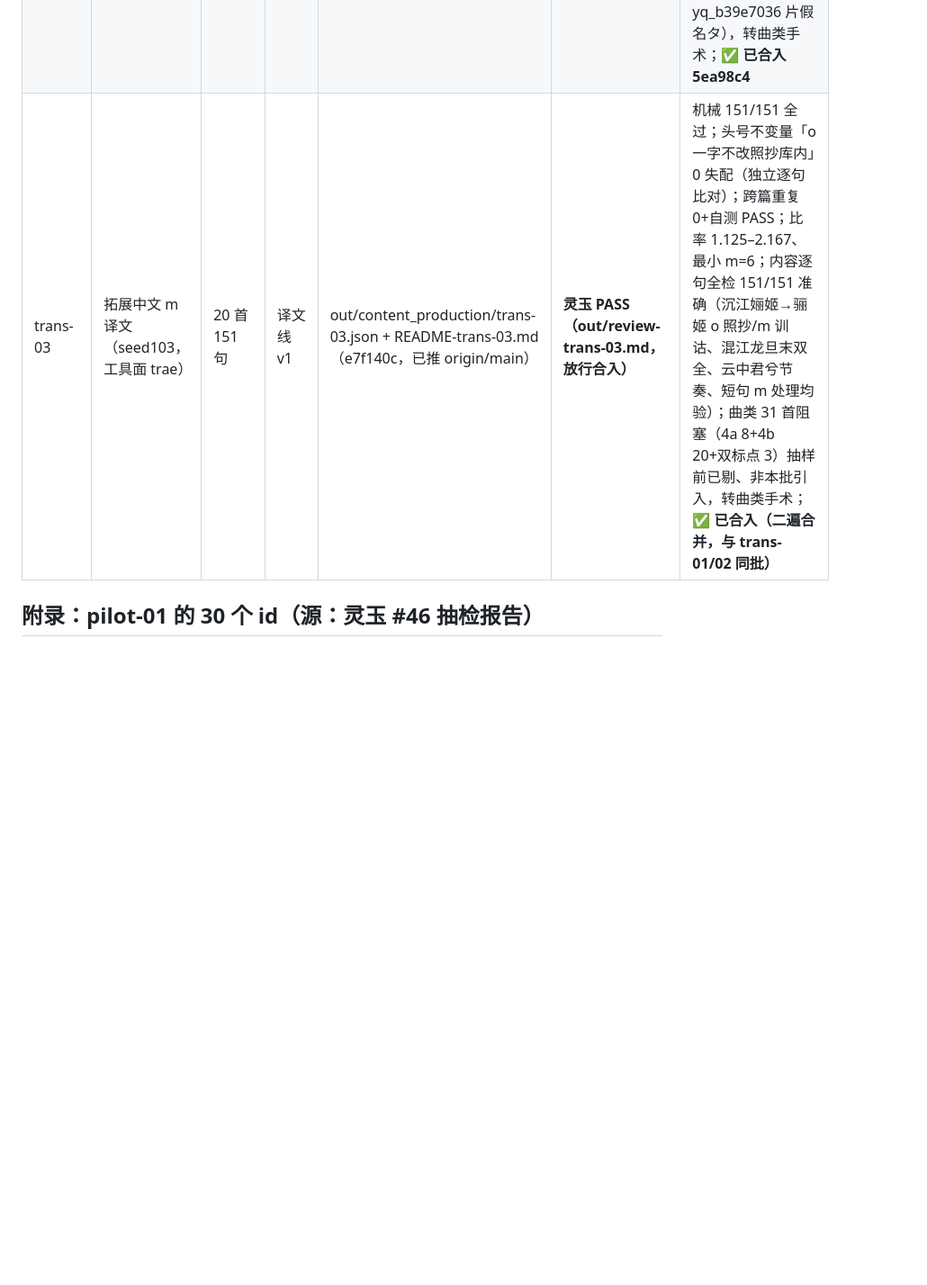
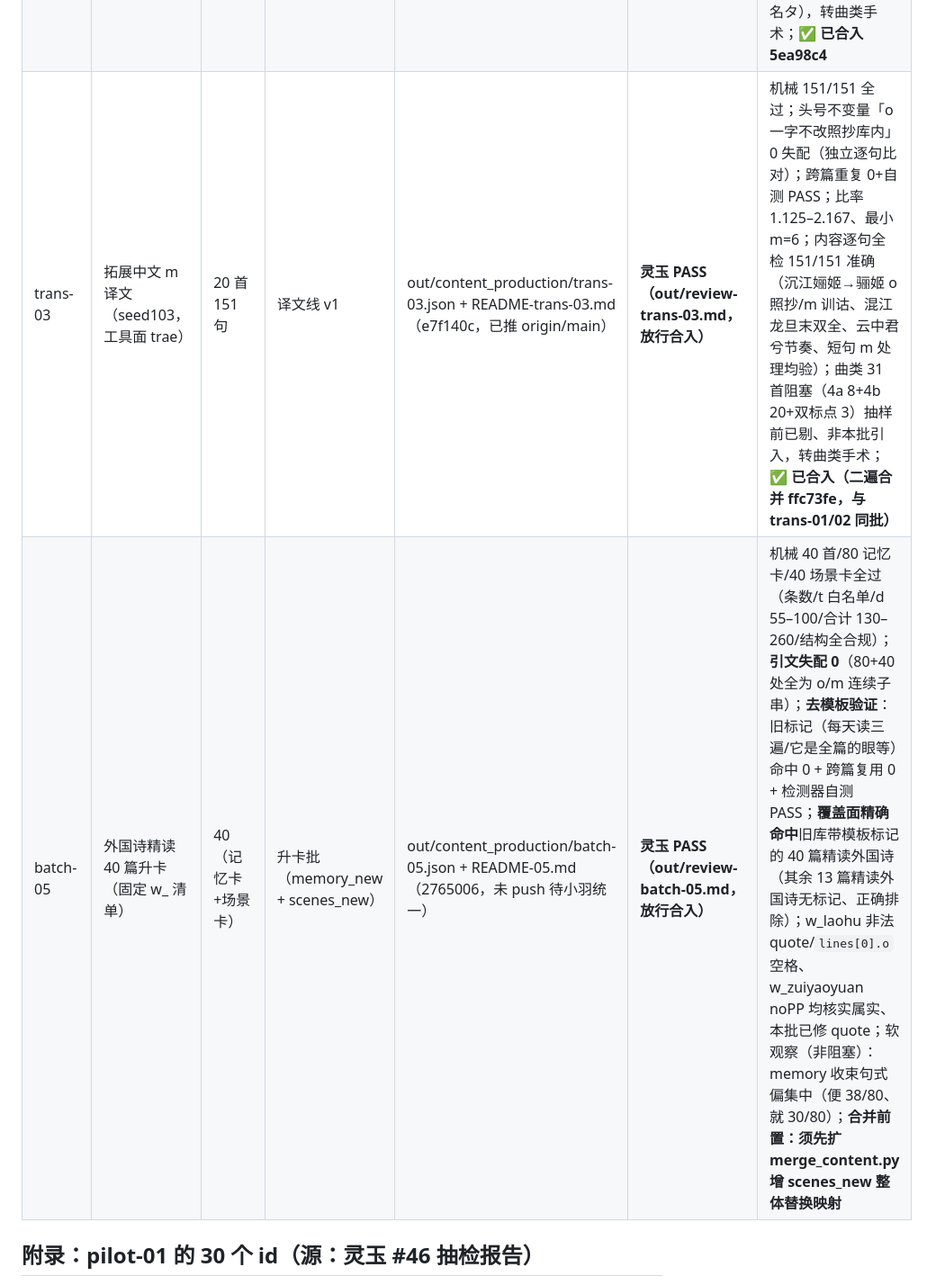
Before and after one commit to kumu314/xijiangyue, a Markdown page: out/content_production/LEDGER.md, the part around the change. Shown at 90% size. Drawn GitHub-style; blank space fills up the shorter version.

Commit message:
docs(review): batch-05 外国诗精读40篇升卡批独立抽检——机械全过、引文0失配、去模板验证通过(旧标记0+跨篇复用0+自测PASS)、覆盖面精确命中40篇、放行合入

```diff
--- a/out/content_production/LEDGER.md
+++ b/out/content_production/LEDGER.md
@@ -10,7 +10,8 @@
 | batch-04 | 拓展中文（seed45，排除前三批，样本预锁） | 30 | v2.1 | out/content_production/batch-04.json（已入库） | **灵玉 PASS（#1677，f42481c，放行合入）** | 六项自检含跨篇反模板 0 复用；缺陷上报 4 条（永遇乐缺字/残篇/示儿同题异篇/tags 粒度）转 #61/#55，全在 lines.o/title/tags、非本批引入、不阻塞；**✅ 已合入 5ea98c4** |
 | trans-01 | 拓展中文 m 译文（seed101，工具面 qoder-trans） | 20 首 133 句 | 译文线 v1 | out/content_production/trans-01.json（6169d0a，已随小羽推送） | **灵玉 PASS（out/review-trans-01.md，放行合入）** | 133/133 自检 + 灵玉独立复算零出入；o 一字不改照抄（头号不变量 0 失配）；A5 已剔出/B11 只动 o 不阻塞 m；唯一条件 B2/B5 若 #55 改字则 m 回改；**✅ 已合入 5ea98c4** |
 | trans-02 | 拓展中文 m 译文（seed102，工具面 trae 代 qoder） | 20 首 151 句 | 译文线 v1 | out/content_production/trans-02.json（5c7a4d8，已随小羽推送） | **灵玉 PASS（out/review-trans-02.md，放行合入）** | 六项自检全过；zcode 独立预检全过（漂移 0/151、m/o 比 1.32–2.17、m≥6 字、与前两批零 id 重叠）；新判阻塞曲 2 首已剔除补抽（yq_4cde9faa 宾白科介混入 / yq_b39e7036 片假名タ），转曲类手术；**✅ 已合入 5ea98c4** |
-| trans-03 | 拓展中文 m 译文（seed103，工具面 trae） | 20 首 151 句 | 译文线 v1 | out/content_production/trans-03.json + README-trans-03.md（e7f140c，已推 origin/main） | **灵玉 PASS（out/review-trans-03.md，放行合入）** | 机械 151/151 全过；头号不变量「o 一字不改照抄库内」0 失配（独立逐句比对）；跨篇重复 0+自测 PASS；比率 1.125–2.167、最小 m=6；内容逐句全检 151/151 准确（沉江㛤姬→骊姬 o 照抄/m 训诂、混江龙旦末双全、云中君兮节奏、短句 m 处理均验）；曲类 31 首阻塞（4a 8+4b 20+双标点 3）抽样前已剔、非本批引入，转曲类手术；**✅ 已合入（二遍合并，与 trans-01/02 同批）** |
+| trans-03 | 拓展中文 m 译文（seed103，工具面 trae） | 20 首 151 句 | 译文线 v1 | out/content_production/trans-03.json + README-trans-03.md（e7f140c，已推 origin/main） | **灵玉 PASS（out/review-trans-03.md，放行合入）** | 机械 151/151 全过；头号不变量「o 一字不改照抄库内」0 失配（独立逐句比对）；跨篇重复 0+自测 PASS；比率 1.125–2.167、最小 m=6；内容逐句全检 151/151 准确（沉江㛤姬→骊姬 o 照抄/m 训诂、混江龙旦末双全、云中君兮节奏、短句 m 处理均验）；曲类 31 首阻塞（4a 8+4b 20+双标点 3）抽样前已剔、非本批引入，转曲类手术；**✅ 已合入（二遍合并 ffc73fe，与 trans-01/02 同批）** |
+| batch-05 | 外国诗精读 40 篇升卡（固定 w_ 清单） | 40（记忆卡+场景卡） | 升卡批（memory_new + scenes_new） | out/content_production/batch-05.json + README-05.md（2765006，未 push 待小羽统一） | **灵玉 PASS（out/review-batch-05.md，放行合入）** | 机械 40 首/80 记忆卡/40 场景卡全过（条数/t 白名单/d 55–100/合计 130–260/结构全合规）；**引文失配 0**（80+40 处全为 o/m 连续子串）；**去模板验证**：旧标记（每天读三遍/它是全篇的眼等）命中 0 + 跨篇复用 0 + 检测器自测 PASS；**覆盖面精确命中**旧库带模板标记的 40 篇精读外国诗（其余 13 篇精读外国诗无标记、正确排除）；w_laohu 非法 quote/`lines[0].o` 空格、w_zuiyaoyuan noPP 均核实属实、本批已修 quote；软观察（非阻塞）：memory 收束句式偏集中（便 38/80、就 30/80）；**合并前置：须先扩 merge_content.py 增 scenes_new 整体替换映射** |
 
 ## 附录：pilot-01 的 30 个 id（源：灵玉 #46 抽检报告）
 
```
Also changed, not shown: out/review-batch-05.md (added, +71 -0 lines).
